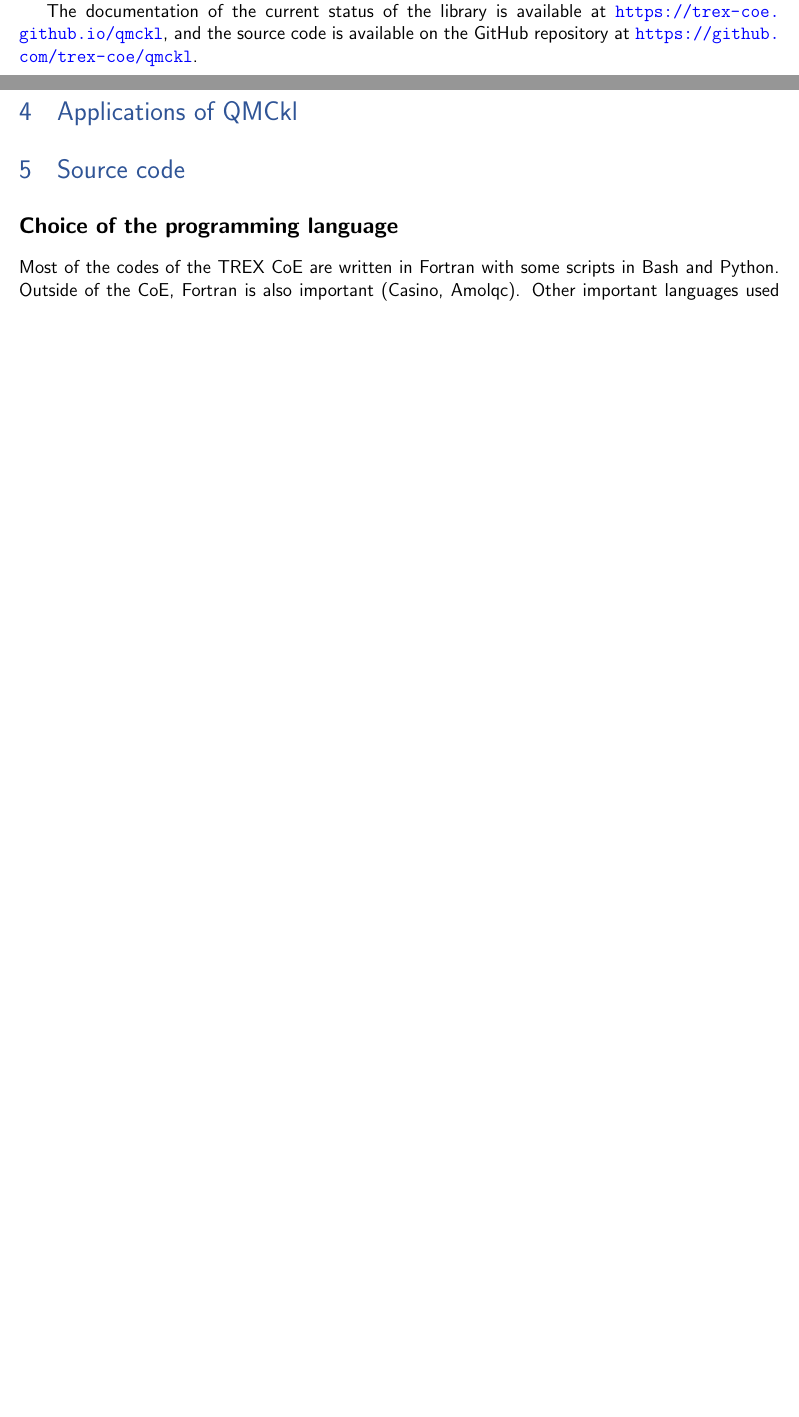
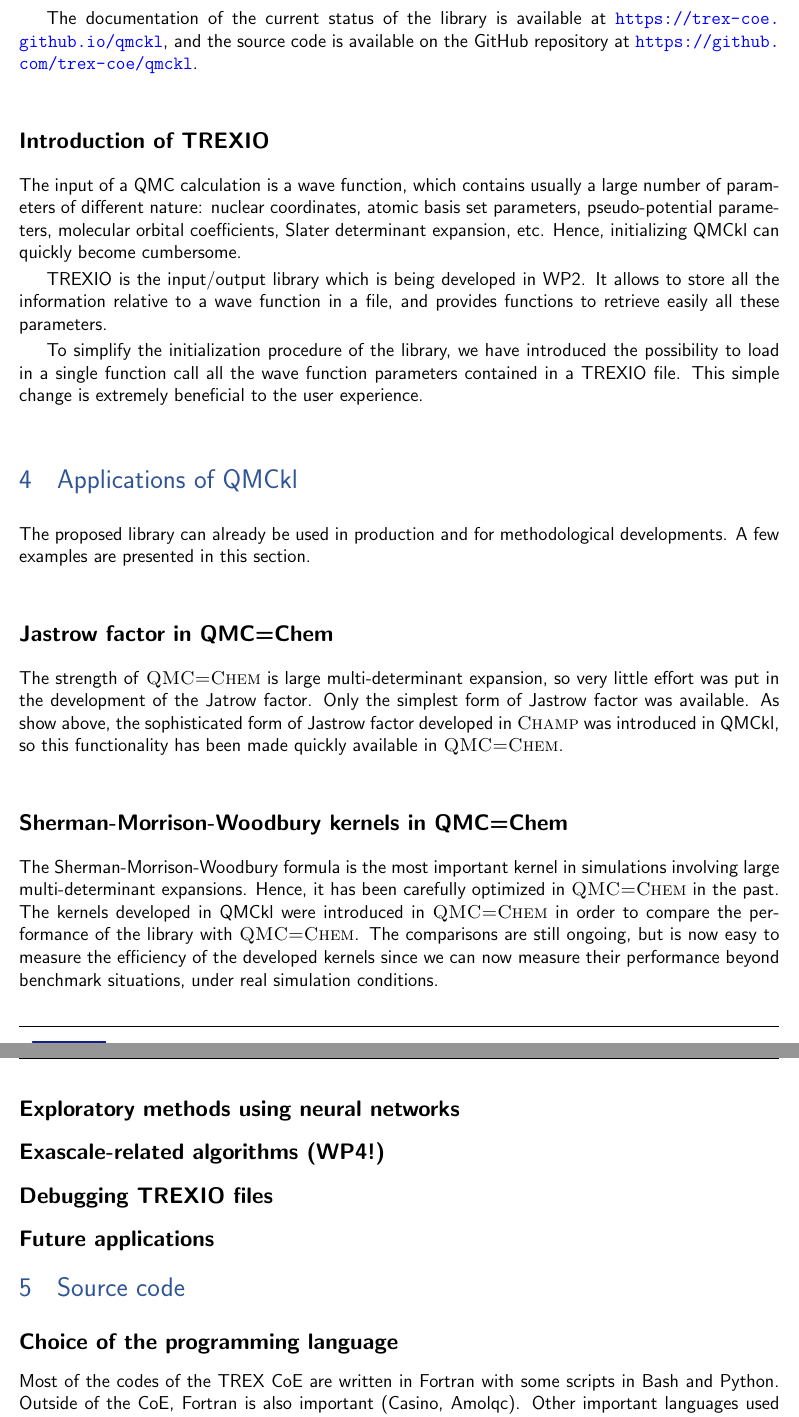
Before and after one commit to TREX-CoE/trex_D1.2, a LaTeX document (main.tex, which reads 05-content.tex): two parts of pages 11 and 12 of 19 before the commit and two parts of pages 12 and 13 of 20 after it, joined at a grey line, cut so that both start at the same text, the shorter picture padded with empty space. Compiled offline with pdfLaTeX.

Commit message:
Applications

```diff
--- a/05-content.tex
+++ b/05-content.tex
@@ -81,6 +83,5 @@ high-performance implementations of this library.
-The documentation of the current status of the library is available
-at \url{https://trex-coe.github.io/qmckl}, and the source code is
-available on the GitHub repository at \url{https://github.com/trex-coe/qmckl}.
+designed for physicists/chemists, and then multiple high-performance
+implementations of this library.
 
 \section{Design of the library}
 
@@ -125 +127,26 @@ implemented kernels are described in this section.
 
+The documentation of the current status of the library is available
+at \url{https://trex-coe.github.io/qmckl}, and the source code is
+available on the GitHub repository at \url{https://github.com/trex-coe/qmckl}.
+
+% TODO: KERNELS HERE
+
+\subsection{Introduction of TREXIO}
+
+The input of a \ac{QMC} calculation is a wave function, which
+contains usually a large number of parameters of different nature:
+nuclear coordinates, atomic basis set parameters, pseudo-potential
+parameters, molecular orbital coefficients, Slater determinant
+expansion, etc.
+Hence, initializing \ac{QMCkl} can quickly become cumbersome.
+
+TREXIO is the input/output library which is being developed in
+\ac{WP}2. It allows to store all the information relative to a wave
+function in a file, and provides functions to retrieve easily all
+these parameters.
+
+To simplify the initialization procedure of the library, we have
+introduced the possibility to load in a single function call all the
+wave function parameters contained in a TREXIO file. This simple
+change is extremely beneficial to the user experience.
+
@@ -127,6 +153,42 @@ implemented kernels are described in this section.
 
 \section{Applications of QMCkl}
 
+The proposed library can already be used in production and for
+methodological developments. A few examples are presented in this section.
+
+\subsection{Jastrow factor in QMC=Chem}
+
+The strength of \qmcchem{} is large multi-determinant expansion, so very
+little effort was put in the development of the Jatrow factor. Only the
+simplest form of Jastrow factor was available. As show above, the
+sophisticated form of Jastrow factor developed in \champ{} was introduced
+in \ac{QMCkl}, so this functionality has been made quickly available
+in \qmcchem.
+
+\subsection{Sherman-Morrison-Woodbury kernels in QMC=Chem}
+
+The Sherman-Morrison-Woodbury formula is the most important kernel in
+simulations involving large multi-determinant expansions. Hence, it has
+been carefully optimized in \qmcchem{} in the past. The kernels
+developed in \ac{QMCkl} were introduced in \qmcchem{} in order
+to compare the performance of the library with \qmcchem{}. The
+comparisons are still ongoing, but is now easy to measure the
+efficiency of the developed kernels since we can now measure their
+performance beyond benchmark situations, under real simulation conditions.
+
+\subsection{Exploratory methods using neural networks}
+
+\subsection{Exascale-related algorithms (\ac{WP4})}
+
+\subsection{Debugging TREXIO files}
+
+% Computing MO overlap to check validity of basis and MOs in trexio
+
+\subsection{Future applications}
+
+% - Computation of DFT grids in QP
+% - Computation of AOs in TurboRVB
+% - Jastrow in CHAMP
 
 
 %% TODO : I am here
```
Also changed, not shown: 05-content.tex (68 more changed lines).
